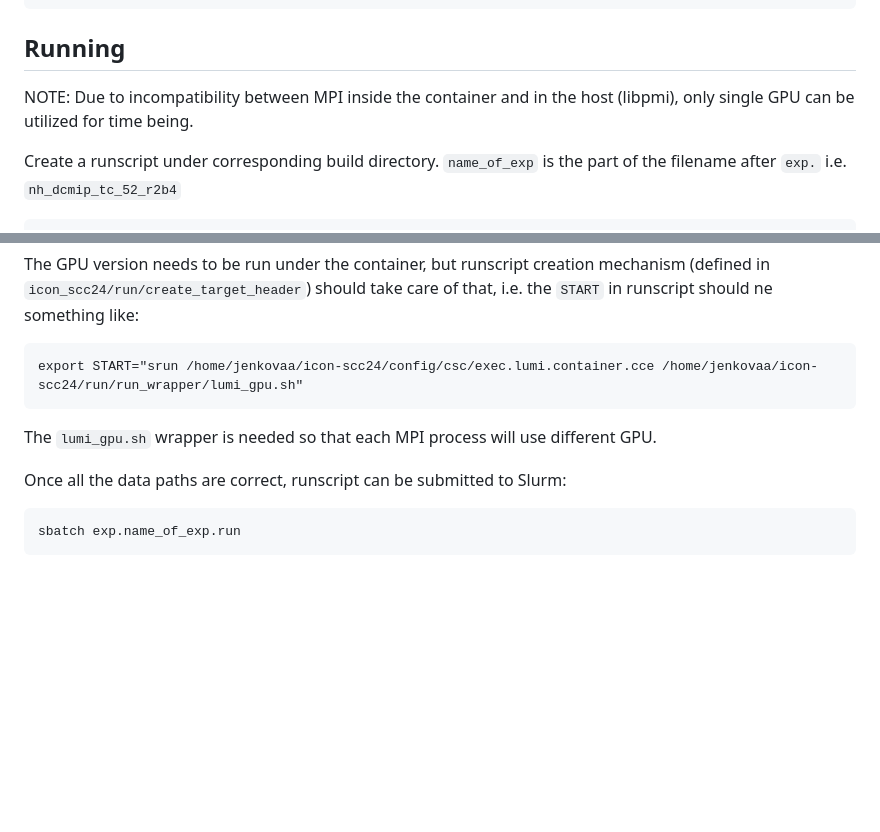
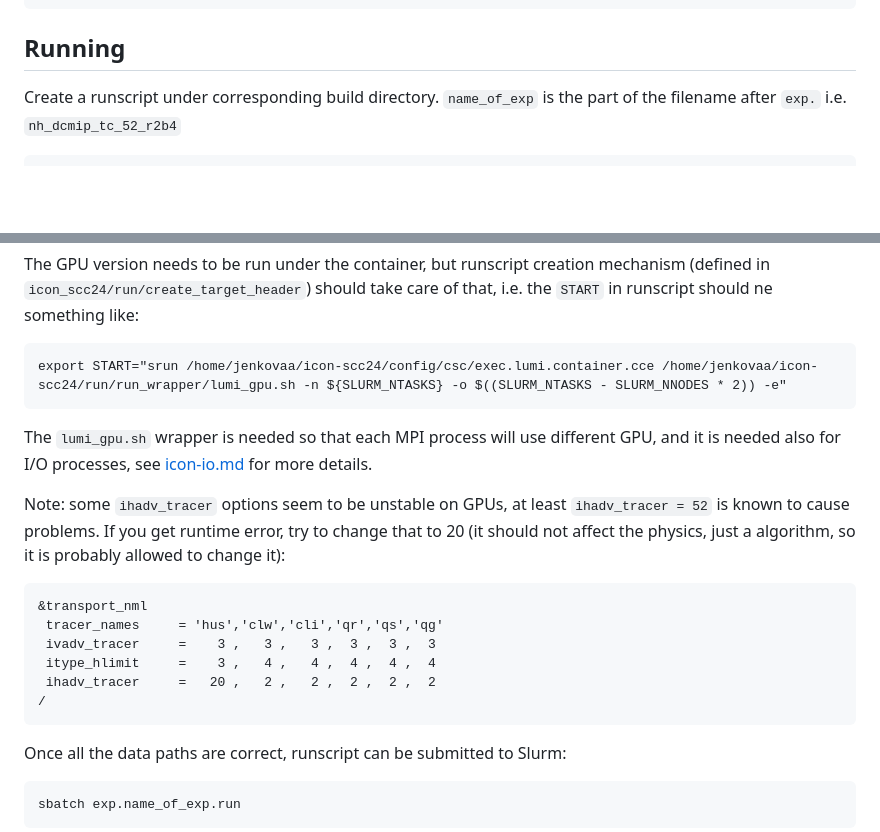
Before and after one commit to cschpc/student-cluster-competition-2024, a Markdown page: applications/icon/building.md, 2 parts joined by grey strips. Rendered like a GitHub page; blank space fills up the shorter version.

Commit message:
Mention ihadv issue

````diff
--- a/applications/icon/building.md
+++ b/applications/icon/building.md
@@ -47,9 +46,6 @@ ln -sf ${icon_dir}/vertical_coord_tables
 
 ## Running
 
-NOTE: Due to incompatibility between MPI inside the container and in the host (libpmi),
-only single GPU can be utilized for time being.
-
 Create a runscript under corresponding build directory. `name_of_exp` is the part of the filename after `exp.` i.e. `nh_dcmip_tc_52_r2b4`
 ```
 ./make_runscript name_of_exp
@@ -62,9 +58,20 @@ Look for anything with `icon_data` in the name of location.
 The GPU version needs to be run under the container, but runscript creation mechanism
 (defined in `icon_scc24/run/create_target_header`) should take care of that, i.e. the `START` in runscript should ne something like:
 ```
-export START="srun /home/jenkovaa/icon-scc24/config/csc/exec.lumi.container.cce /home/jenkovaa/icon-scc24/run/run_wrapper/lumi_gpu.sh"
+export START="srun /home/jenkovaa/icon-scc24/config/csc/exec.lumi.container.cce /home/jenkovaa/icon-scc24/run/run_wrapper/lumi_gpu.sh -n ${SLURM_NTASKS} -o $((SLURM_NTASKS - SLURM_NNODES * 2)) -e"
 ```
-The `lumi_gpu.sh` wrapper is needed so that each MPI process will use different GPU.
+The `lumi_gpu.sh` wrapper is needed so that each MPI process will use different GPU, and it is needed also for I/O processes, see [icon-io.md](icon-md.io) for more details.
+
+
+Note: some `ihadv_tracer` options seem to be unstable on GPUs, at least `ihadv_tracer = 52` is known to cause problems. If you get runtime error, try to change that to 20 (it should not affect the physics, just a algorithm, so it is probably allowed to change it):
+```
+&transport_nml
+ tracer_names     = 'hus','clw','cli','qr','qs','qg'
+ ivadv_tracer     =    3 ,   3 ,   3 ,  3 ,  3 ,  3
+ itype_hlimit     =    3 ,   4 ,   4 ,  4 ,  4 ,  4
+ ihadv_tracer     =   20 ,   2 ,   2 ,  2 ,  2 ,  2
+/
+```
 
 Once all the data paths are correct, runscript can be submitted to Slurm:
 ```
````
Also changed, not shown: other parts of applications/icon/building.md (+0 -1 lines).
